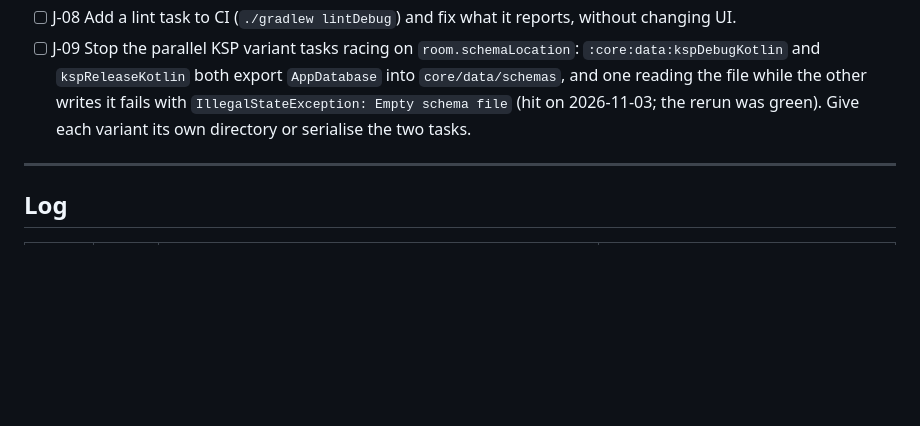
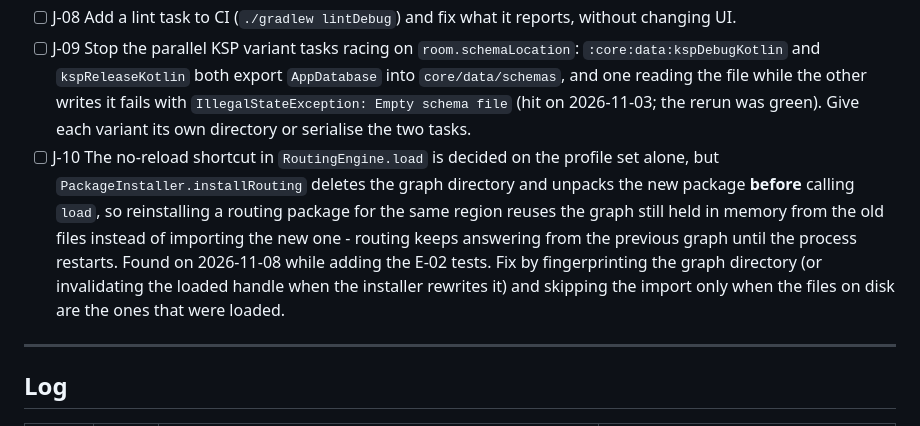
Before and after one commit to technicalnihilist-lgtm/offline-maps, a Markdown page: OPTIMIZATION.md, the part around one of its changes. Rendered like a GitHub page; blank space fills up the shorter version.

```diff
--- a/OPTIMIZATION.md
+++ b/OPTIMIZATION.md
@@ -118,6 +118,7 @@ Rules for every item:
 - [ ] J-07 Confirm the CI workflow fails loudly on test failure and does not silently skip modules.
 - [ ] J-08 Add a lint task to CI (`./gradlew lintDebug`) and fix what it reports, without changing UI.
 - [ ] J-09 Stop the parallel KSP variant tasks racing on `room.schemaLocation`: `:core:data:kspDebugKotlin` and `kspReleaseKotlin` both export `AppDatabase` into `core/data/schemas`, and one reading the file while the other writes it fails with `IllegalStateException: Empty schema file` (hit on 2026-11-03; the rerun was green). Give each variant its own directory or serialise the two tasks.
+- [ ] J-10 The no-reload shortcut in `RoutingEngine.load` is decided on the profile set alone, but `PackageInstaller.installRouting` deletes the graph directory and unpacks the new package **before** calling `load`, so reinstalling a routing package for the same region reuses the graph still held in memory from the old files instead of importing the new one - routing keeps answering from the previous graph until the process restarts. Found on 2026-11-08 while adding the E-02 tests. Fix by fingerprinting the graph directory (or invalidating the loaded handle when the installer rewrites it) and skipping the import only when the files on disk are the ones that were loaded.
 
 ---
 
```
Also changed, not shown: other parts of OPTIMIZATION.md (+2 -1 lines).
